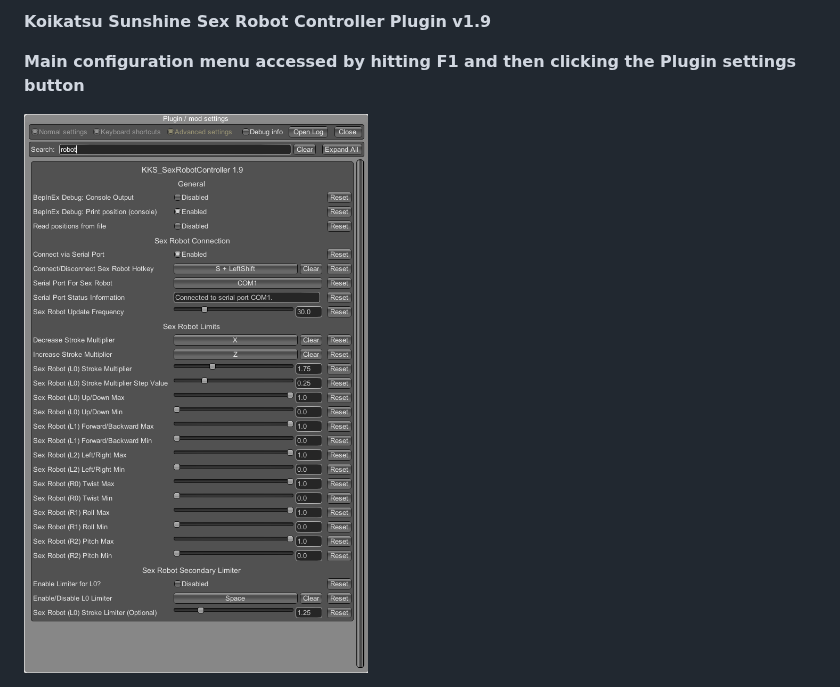
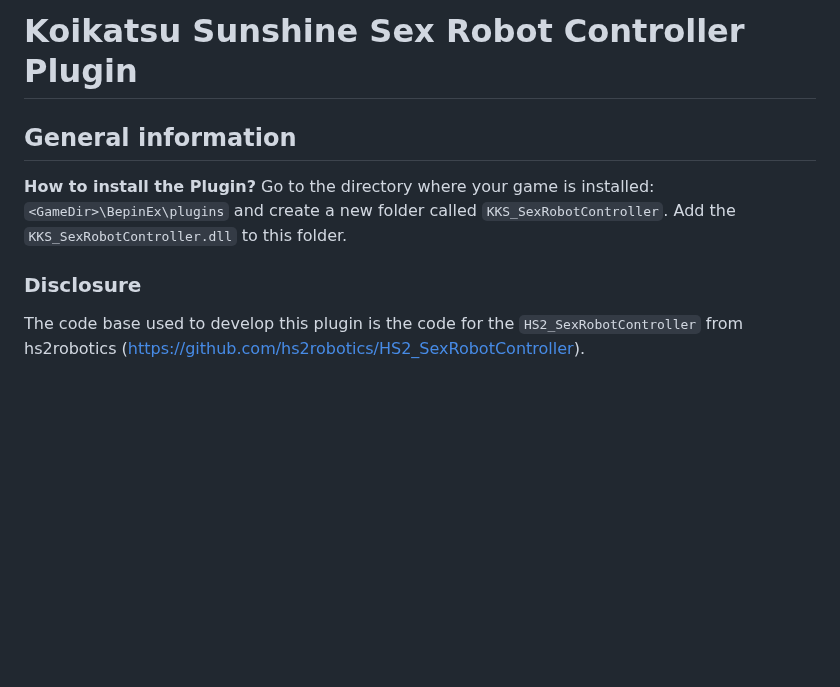
Before and after one commit to illusive-groax/KKS_SexRobotController, a Markdown page: README.md, the part around one of its changes. Rendered like a GitHub page; pictures changed too: screenshots/bepinEx_menu.png; blank space fills up the shorter version.

```diff
--- a/README.md
+++ b/README.md
@@ -1,6 +1,9 @@
-**Koikatsu Sunshine Sex Robot Controller Plugin v1.9**
+# Koikatsu Sunshine Sex Robot Controller Plugin
+## General information
 
-**Main configuration menu accessed by hitting F1 and then clicking the Plugin settings button**
+**How to install the Plugin?**
+Go to the directory where your game is installed: `<GameDir>\BepinEx\plugins` and create a new folder called `KKS_SexRobotController`. Add the `KKS_SexRobotController.dll` to this folder.
 
-![plugin](screenshots/bepinEx_menu.png)
+### Disclosure
+The code base used to develop this plugin is the code for the `HS2_SexRobotController` from hs2robotics (https://github.com/hs2robotics/HS2_SexRobotController).
 
```
Also changed, not shown: other parts of README.md (+55 -34 lines), screenshots/bepinEx_menu_v1.9.png (added), 12 other files.
